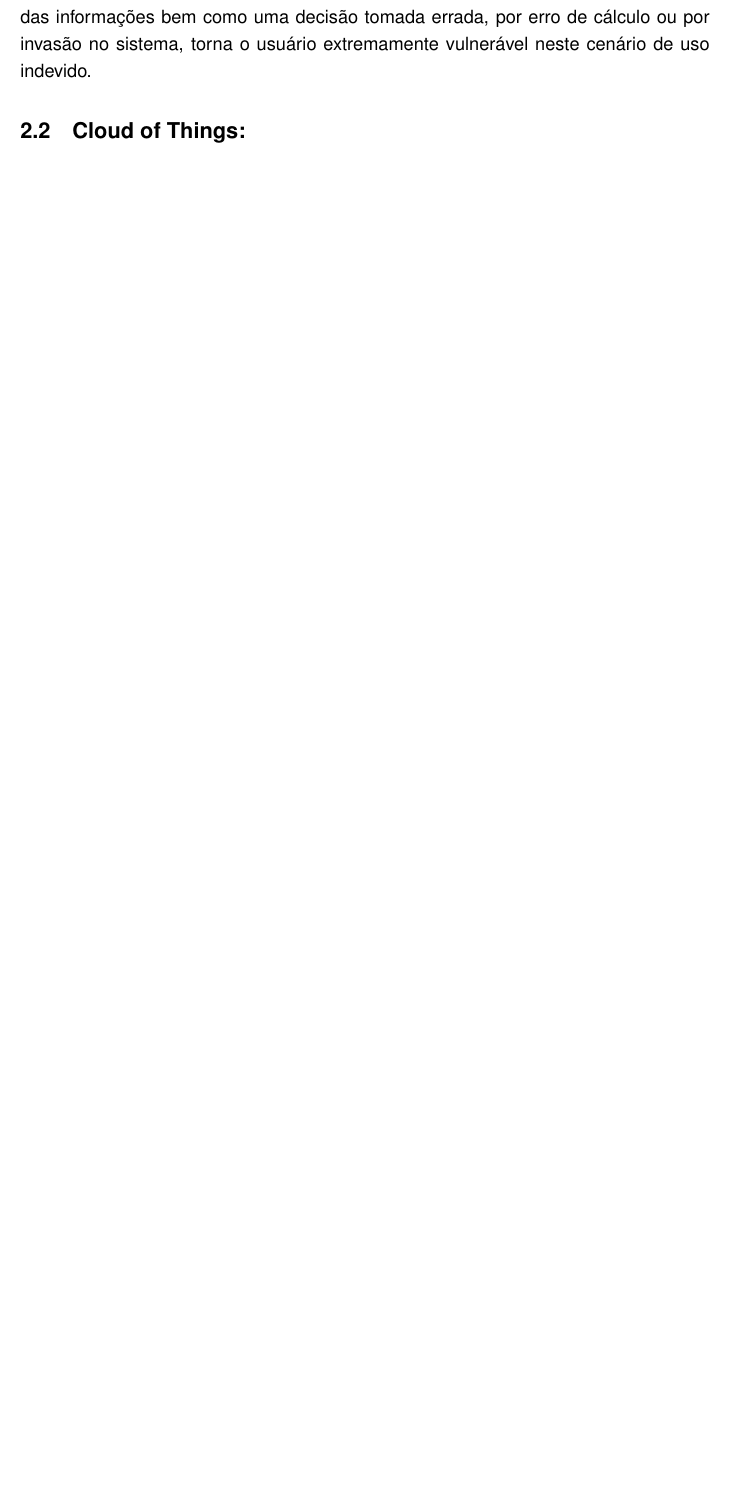
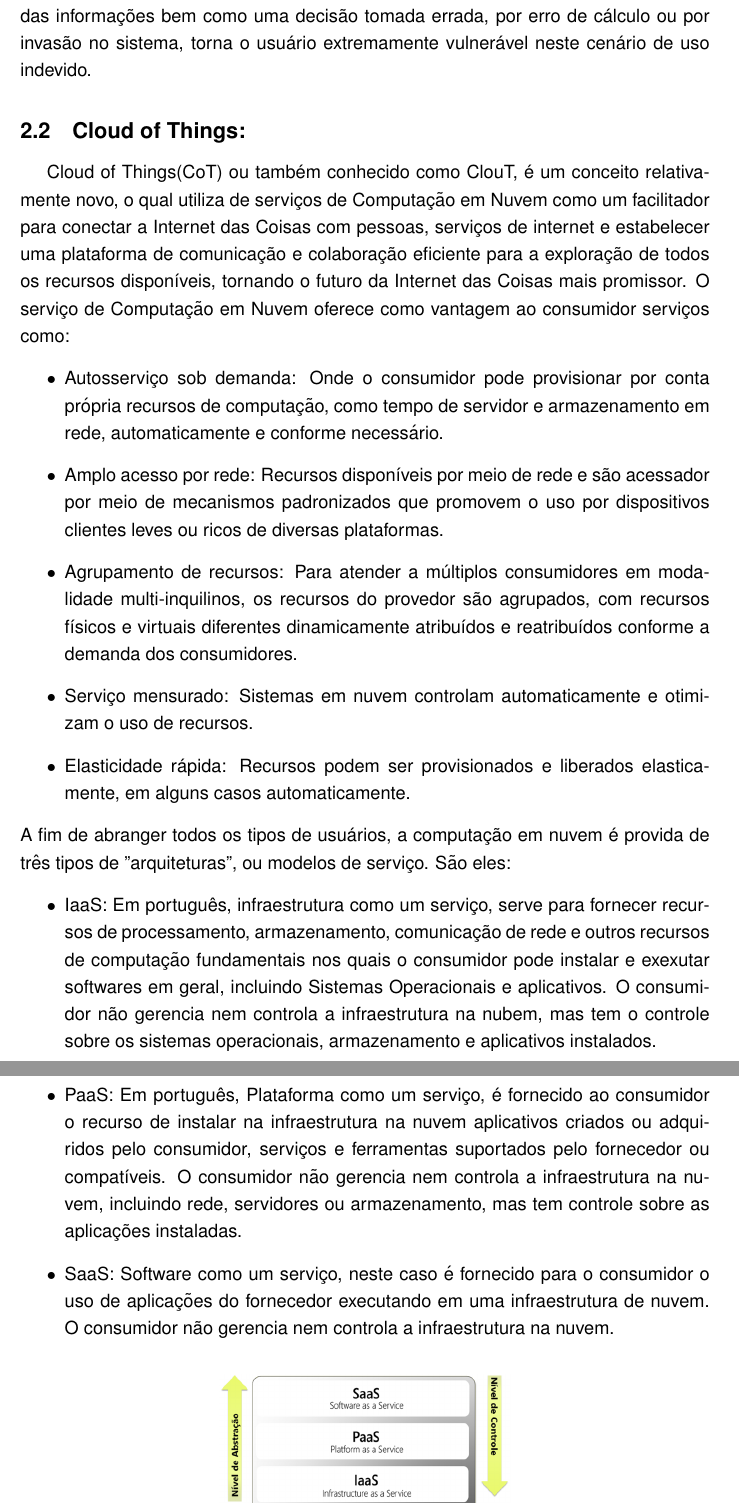
Before and after one commit to guigoebel/tcc, a LaTeX thesis (exemplo-tcc.tex): part of page 14 of 25 before the commit and two parts of pages 14 and 15 of 27 after it, the two joined at a grey line, cut so that both start at the same text, the shorter picture padded with empty space. The pictures show the PDF file exemplo-tcc.pdf that the author committed with the source; the source files are stored in an older character set and shown here as Unicode.

Commit message:
Completado EXEHDA e completado Cloud - Lembrar de ajustar parágrafos na introdução e objetivos. [ Falta conclusão, resumo e bibliografia]

```diff
--- a/exemplo-tcc.tex
+++ b/exemplo-tcc.tex
@@ -120,5 +123,5 @@ Este capítulo aborda a definição de Internet das coisas (do inglês Internet
 
-\section{Internet of Things: }
+\section{Internet of Things}
 A Internet das Coisas é um paradigma que preconiza um mundo de objetos físicos embarcados com sensores e atuadores, conectados por redes sem fio e que se comunicam usando a Internet,
 moldando uma rede de objetos inteligentes capazes de realizar variados processamentos,
 capturar variáveis ambientais e reagir a estímulos externos. Esses objetos
@@ -148,12 +151,22 @@ Para conseguir suprir as consequências destes desafios, diversos estudos vêm s
 Para o grande volume de dados proporcionados pelos diversos ambientes, surge soluções como Computação em Nuvem e Big Data para absorver a necessidade do processamento ubíquo e geração de informações em grande escala.
 Segurança e privacidade é o ponto mais frágil destes desafios, pois com grandes informações e tomadas de decisões sem a intervenção humana, o vazamento das informações bem como uma decisão tomada errada, por erro de cálculo ou por invasão no sistema, torna o usuário extremamente vulnerável neste cenário de uso indevido.
 
+\section{Cloud of Things: }
+Cloud of Things(CoT) ou também conhecido como ClouT, é um conceito relativamente novo, o qual utiliza de serviços de Computação em Nuvem como um facilitador para conectar a Internet das Coisas com pessoas, serviços de internet e estabelecer uma plataforma de comunicação e colaboração eficiente para a exploração de todos os recursos disponíveis, tornando o futuro da Internet das Coisas mais promissor.
+O serviço de Computação em Nuvem oferece como vantagem ao consumidor serviços como:
+\begin{itemize}
+\item Autosserviço sob demanda: Onde o consumidor pode provisionar por conta própria recursos de computação, como tempo de servidor e armazenamento em rede, automaticamente e conforme necessário.
+\item Amplo acesso por rede: Recursos disponíveis por meio de rede e são acessador por meio de mecanismos padronizados que promovem o uso por dispositivos clientes leves ou ricos de diversas plataformas.
+\item Agrupamento de recursos: Para atender a múltiplos consumidores em modalidade multi-inquilinos, os recursos do provedor são agrupados, com recursos físicos e virtuais diferentes dinamicamente atribuídos e reatribuídos conforme a demanda dos consumidores.
+\item Serviço mensurado: Sistemas em nuvem controlam automaticamente e otimizam o uso de recursos.
+\item Elasticidade rápida: Recursos podem ser provisionados e liberados elasticamente, em alguns casos automaticamente.
+\end{itemize}
+A fim de abranger todos os tipos de usuários, a computação em nuvem é provida de três tipos de "arquiteturas", ou modelos de serviço. São eles:
+\begin{itemize}
+\item IaaS: Em português, infraestrutura como um serviço, serve para fornecer recursos de processamento, armazenamento, comunicação de rede e outros recursos de computação fundamentais nos quais o consumidor pode instalar e exexutar softwares em geral, incluindo Sistemas Operacionais e aplicativos. O consumidor não gerencia nem controla a infraestrutura na nubem, mas tem o controle sobre os sistemas operacionais, armazenamento e aplicativos instalados.
+\item PaaS: Em português, Plataforma como um serviço, é fornecido ao consumidor o recurso de instalar na infraestrutura na nuvem aplicativos criados ou adquiridos pelo consumidor, serviços e ferramentas suportados pelo fornecedor ou compatíveis. O consumidor não gerencia nem controla a infraestrutura na nuvem, incluindo rede, servidores ou armazenamento, mas tem controle sobre as aplicações instaladas.
+\item SaaS: Software como um serviço, neste caso é fornecido para o consumidor o uso de aplicações do fornecedor executando em uma infraestrutura de nuvem. O consumidor não gerencia nem controla a infraestrutura na nuvem.
 
-
-
-
-
-\section{Cloud of Things: }
-
-\begin{table}
-\begin{center}
+\end{itemize}
+\begin{figure}[htbp]
+  \centering \includegraphics[scale=.4]{modelo-nuvem}
```
Also changed, not shown: exehda-full.jpg (added), exemplo-tcc.pdf, modelo-nuvem.png (added), exemplo-tcc.tex (40 more changed lines), 5 other files.
